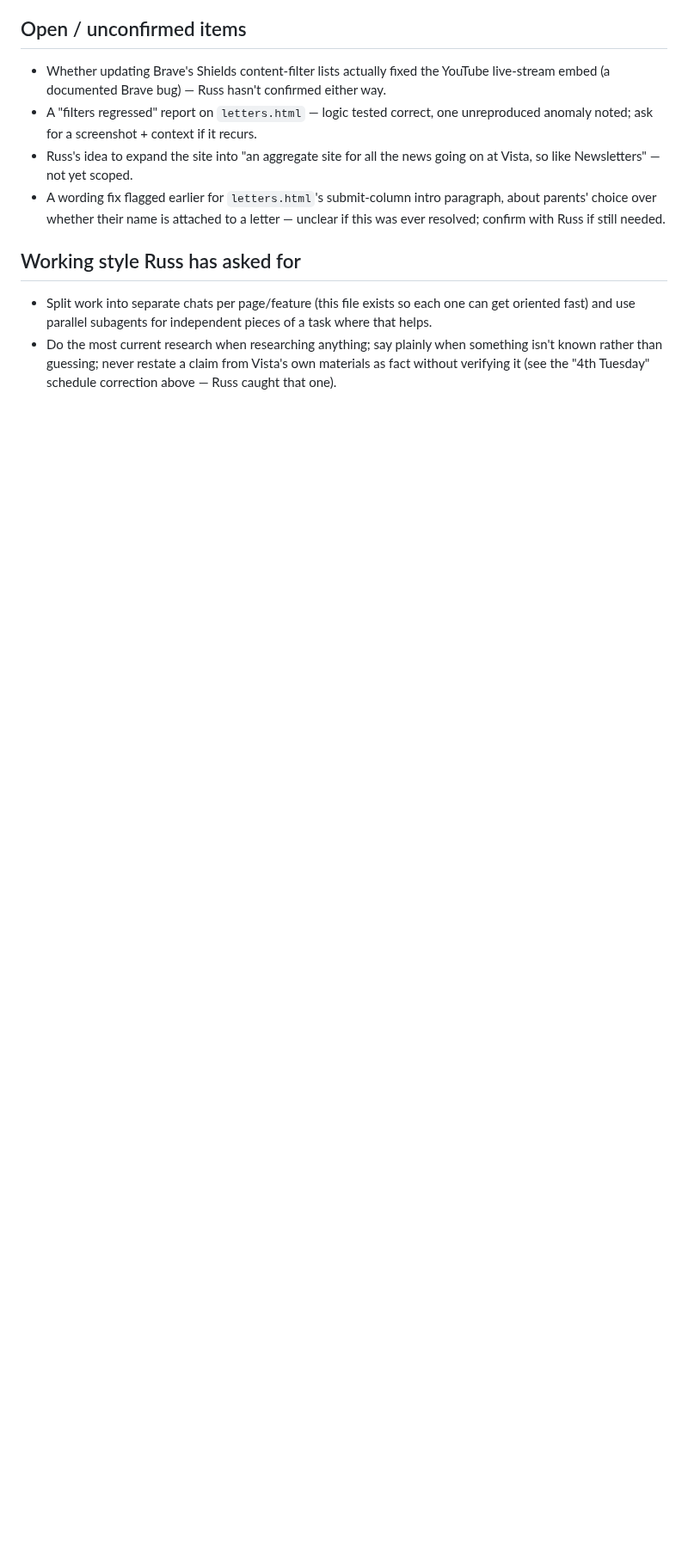
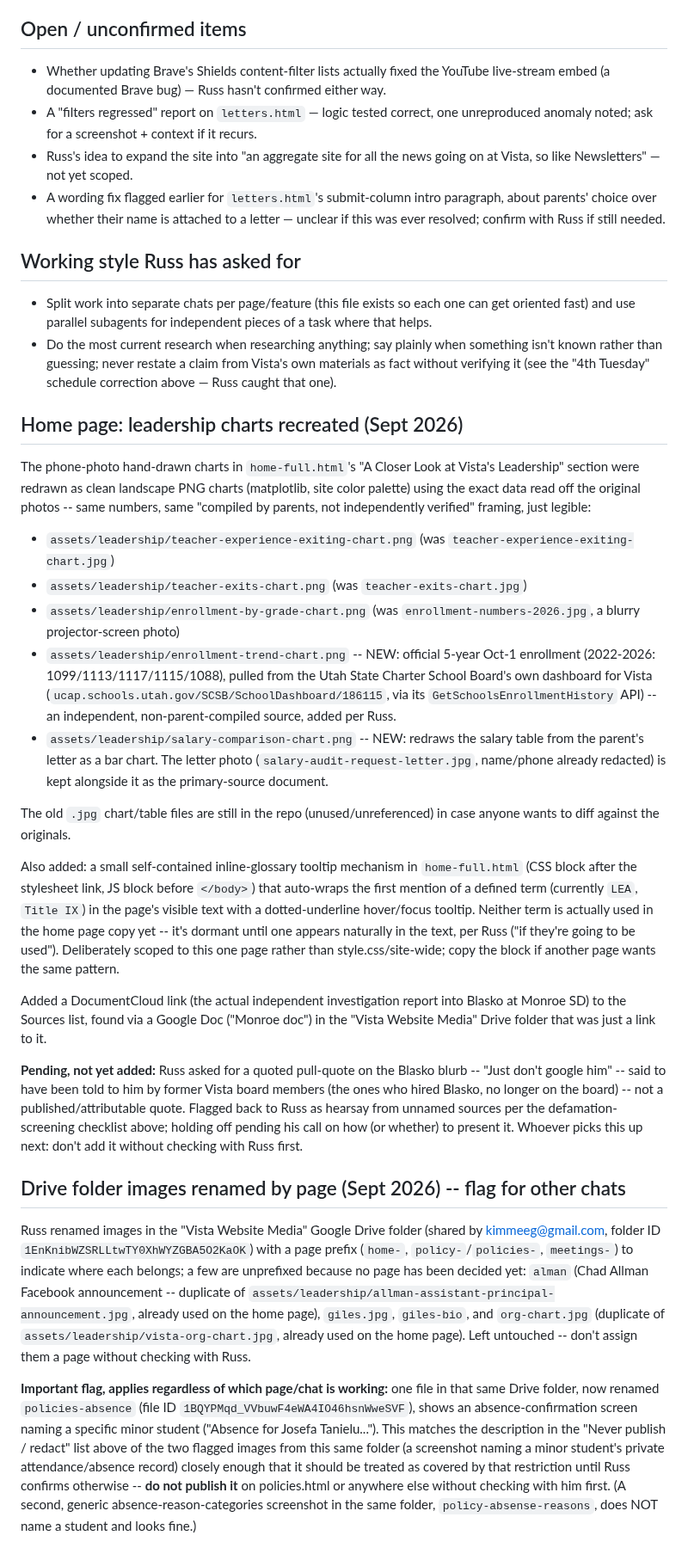
Before and after one commit to NolanStaark/saving-vista-school, a Markdown page: .notes/PROJECT_NOTES.md, the part around the change. Shown at 86% size. Rendered like a GitHub page; blank space fills up the shorter version.

Commit message:
Update project notes: home page chart recreation, pending Blasko quote decision, and a never-publish flag on a renamed Drive image
Co-Authored-By: Claude Sonnet 5 <noreply@anthropic.com>
Claude-Session: https://claude.ai/code/session_01YPpVRz6AdkD3VBRGFtLYwq

```diff
--- a/.notes/PROJECT_NOTES.md
+++ b/.notes/PROJECT_NOTES.md
@@ -249,3 +249,79 @@ Notes for whoever touches this next:
   something isn't known rather than guessing; never restate a claim from
   Vista's own materials as fact without verifying it (see the "4th
   Tuesday" schedule correction above — Russ caught that one).
+
+
+## Home page: leadership charts recreated (Sept 2026)
+
+The phone-photo hand-drawn charts in `home-full.html`'s "A Closer Look at
+Vista's Leadership" section were redrawn as clean landscape PNG charts
+(matplotlib, site color palette) using the exact data read off the original
+photos -- same numbers, same "compiled by parents, not independently
+verified" framing, just legible:
+- `assets/leadership/teacher-experience-exiting-chart.png` (was
+  `teacher-experience-exiting-chart.jpg`)
+- `assets/leadership/teacher-exits-chart.png` (was `teacher-exits-chart.jpg`)
+- `assets/leadership/enrollment-by-grade-chart.png` (was
+  `enrollment-numbers-2026.jpg`, a blurry projector-screen photo)
+- `assets/leadership/enrollment-trend-chart.png` -- NEW: official 5-year
+  Oct-1 enrollment (2022-2026: 1099/1113/1117/1115/1088), pulled from the
+  Utah State Charter School Board's own dashboard for Vista
+  (`ucap.schools.utah.gov/SCSB/SchoolDashboard/186115`, via its
+  `GetSchoolsEnrollmentHistory` API) -- an independent, non-parent-compiled
+  source, added per Russ.
+- `assets/leadership/salary-comparison-chart.png` -- NEW: redraws the
+  salary table from the parent's letter as a bar chart. The letter photo
+  (`salary-audit-request-letter.jpg`, name/phone already redacted) is kept
+  alongside it as the primary-source document.
+
+The old `.jpg` chart/table files are still in the repo (unused/unreferenced)
+in case anyone wants to diff against the originals.
+
+Also added: a small self-contained inline-glossary tooltip mechanism in
+`home-full.html` (CSS block after the stylesheet link, JS block before
+`</body>`) that auto-wraps the first mention of a defined term (currently
+`LEA`, `Title IX`) in the page's visible text with a dotted-underline
+hover/focus tooltip. Neither term is actually used in the home page copy
+yet -- it's dormant until one appears naturally in the text, per Russ ("if
+they're going to be used"). Deliberately scoped to this one page rather
+than style.css/site-wide; copy the block if another page wants the same
+pattern.
+
+Added a DocumentCloud link (the actual independent investigation report
+into Blasko at Monroe SD) to the Sources list, found via a Google Doc
+("Monroe doc") in the "Vista Website Media" Drive folder that was just a
+link to it.
+
+**Pending, not yet added:** Russ asked for a quoted pull-quote on the
+Blasko blurb -- "Just don't google him" -- said to have been told to him by
+former Vista board members (the ones who hired Blasko, no longer on the
+board) -- not a published/attributable quote. Flagged back to Russ as
+hearsay from unnamed sources per the defamation-screening checklist above;
+holding off pending his call on how (or whether) to present it. Whoever
+picks this up next: don't add it without checking with Russ first.
+
+## Drive folder images renamed by page (Sept 2026) -- flag for other chats
+
+Russ renamed images in the "Vista Website Media" Google Drive folder
+(shared by kimmeeg@gmail.com, folder ID `1EnKnibWZSRLLtwTY0XhWYZGBA5O2KaOK`)
+with a page prefix (`home-`, `policy-`/`policies-`, `meetings-`) to indicate
+where each belongs; a few are unprefixed because no page has been decided
+yet: `alman` (Chad Allman Facebook announcement -- duplicate of
+`assets/leadership/allman-assistant-principal-announcement.jpg`, already
+used on the home page), `giles.jpg`, `giles-bio`, and `org-chart.jpg`
+(duplicate of `assets/leadership/vista-org-chart.jpg`, already used on the
+home page). Left untouched -- don't assign them a page without checking
+with Russ.
+
+**Important flag, applies regardless of which page/chat is working:** one
+file in that same Drive folder, now renamed `policies-absence`
+(file ID `1BQYPMqd_VVbuwF4eWA4IO46hsnWweSVF`), shows an absence-confirmation
+screen naming a specific minor student ("Absence for Josefa Tanielu...").
+This matches the description in the "Never publish / redact" list above of
+the two flagged images from this same folder (a screenshot naming a minor
+student's private attendance/absence record) closely enough that it should
+be treated as covered by that restriction until Russ confirms otherwise --
+**do not publish it** on policies.html or anywhere else without checking
+with him first. (A second, generic absence-reason-categories screenshot in
+the same folder, `policy-absense-reasons`, does NOT name a student and
+looks fine.)
```
